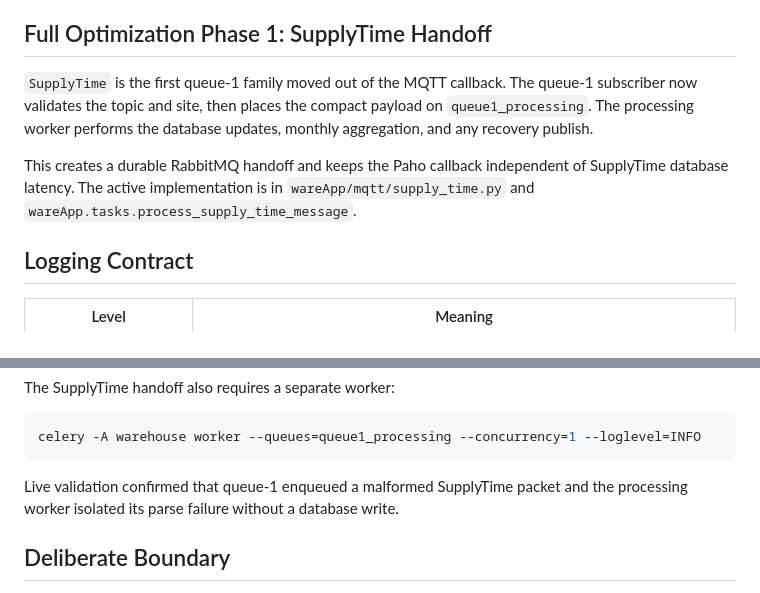
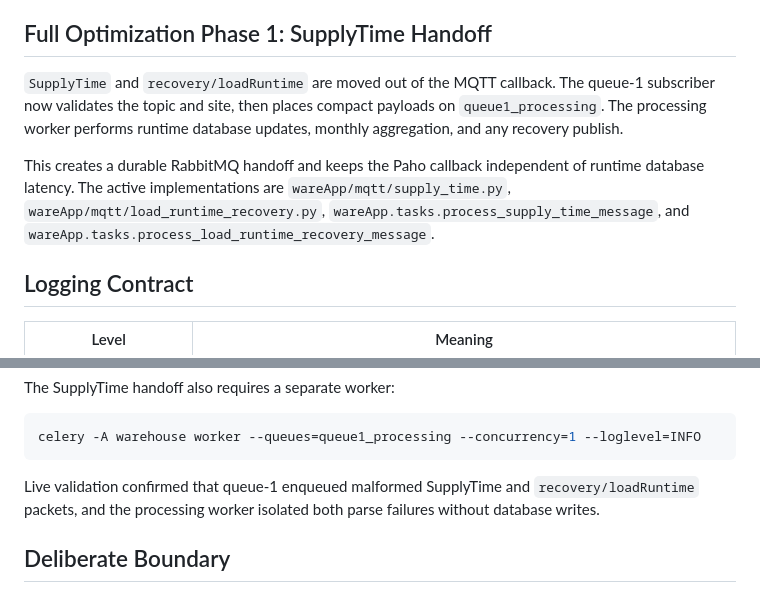
Before and after one commit to ashutoshdubey-aviconn/AVC-backend, a Markdown page: MQTT_LOAD_DATA_OPTIMIZATION_COMPLETE.md, 2 parts joined by grey strips. Rendered like a GitHub page.

Commit message:
Document runtime recovery handoff

````diff
--- a/MQTT_LOAD_DATA_OPTIMIZATION_COMPLETE.md
+++ b/MQTT_LOAD_DATA_OPTIMIZATION_COMPLETE.md
@@ -75,9 +75,9 @@ flowchart LR
 
 ## Full Optimization Phase 1: SupplyTime Handoff
 
-`SupplyTime` is the first queue-1 family moved out of the MQTT callback. The queue-1 subscriber now validates the topic and site, then places the compact payload on `queue1_processing`. The processing worker performs the database updates, monthly aggregation, and any recovery publish.
+`SupplyTime` and `recovery/loadRuntime` are moved out of the MQTT callback. The queue-1 subscriber now validates the topic and site, then places compact payloads on `queue1_processing`. The processing worker performs runtime database updates, monthly aggregation, and any recovery publish.
 
-This creates a durable RabbitMQ handoff and keeps the Paho callback independent of SupplyTime database latency. The active implementation is in `wareApp/mqtt/supply_time.py` and `wareApp.tasks.process_supply_time_message`.
+This creates a durable RabbitMQ handoff and keeps the Paho callback independent of runtime database latency. The active implementations are `wareApp/mqtt/supply_time.py`, `wareApp/mqtt/load_runtime_recovery.py`, `wareApp.tasks.process_supply_time_message`, and `wareApp.tasks.process_load_runtime_recovery_message`.
 
 ## Logging Contract
 
@@ -123,7 +123,7 @@ The SupplyTime handoff also requires a separate worker:
 celery -A warehouse worker --queues=queue1_processing --concurrency=1 --loglevel=INFO
 ```
 
-Live validation confirmed that queue-1 enqueued a malformed SupplyTime packet and the processing worker isolated its parse failure without a database write.
+Live validation confirmed that queue-1 enqueued malformed SupplyTime and `recovery/loadRuntime` packets, and the processing worker isolated both parse failures without database writes.
 
 ## Deliberate Boundary
 
````
